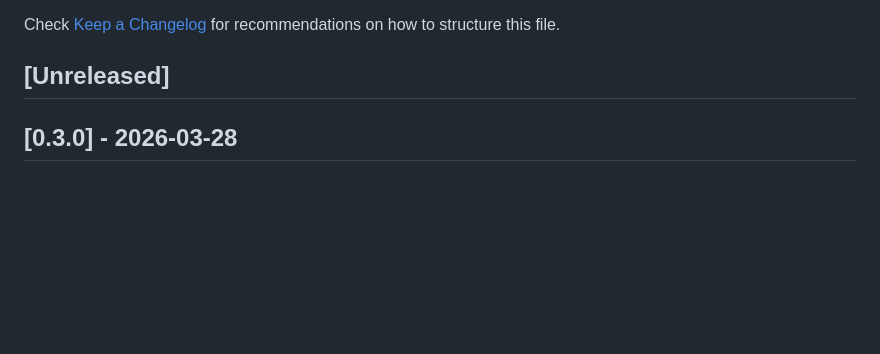
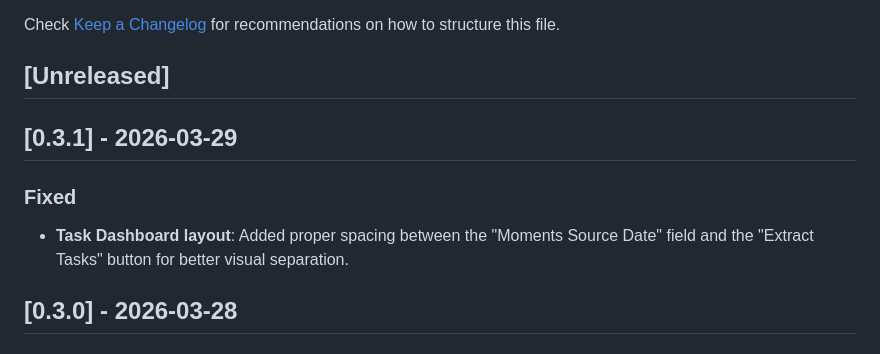
Before and after one commit to hidenobunagai/noteeees, a Markdown page: CHANGELOG.md, the part around the change. Rendered like a GitHub page; blank space fills up the shorter version.

Commit message:
chore(release): prepare v0.3.1

```diff
--- a/CHANGELOG.md
+++ b/CHANGELOG.md
@@ -5,6 +5,11 @@ All notable changes to the "notes" extension will be documented in this file.
 Check [Keep a Changelog](http://keepachangelog.com/) for recommendations on how to structure this file.
 
 ## [Unreleased]
+
+## [0.3.1] - 2026-03-29
+
+### Fixed
+- **Task Dashboard layout**: Added proper spacing between the "Moments Source Date" field and the "Extract Tasks" button for better visual separation.
 
 ## [0.3.0] - 2026-03-28
 
```
